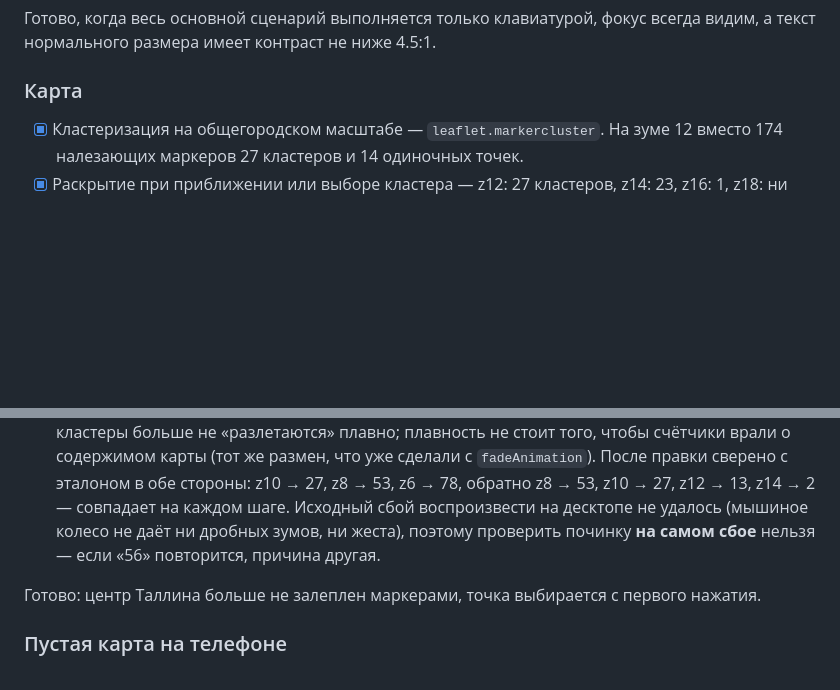
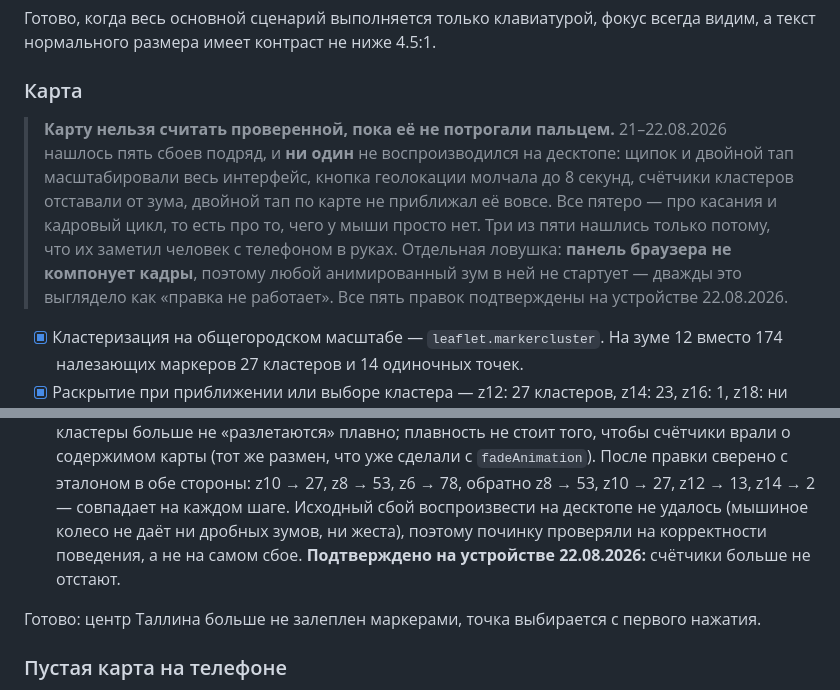
Before and after one commit to tecna-developer/waterpoint-tallinn, a Markdown page: FUTURE_IMPROVEMENTS.md, 2 parts joined by grey strips. Drawn GitHub-style; blank space fills up the shorter version.

```diff
--- a/FUTURE_IMPROVEMENTS.md
+++ b/FUTURE_IMPROVEMENTS.md
@@ -256,6 +256,16 @@
 
 ### Карта
 
+> **Карту нельзя считать проверенной, пока её не потрогали пальцем.** 21–22.08.2026
+> нашлось пять сбоев подряд, и **ни один** не воспроизводился на десктопе: щипок и
+> двойной тап масштабировали весь интерфейс, кнопка геолокации молчала до 8 секунд,
+> счётчики кластеров отставали от зума, двойной тап по карте не приближал её вовсе.
+> Все пятеро — про касания и кадровый цикл, то есть про то, чего у мыши просто нет.
+> Три из пяти нашлись только потому, что их заметил человек с телефоном в руках.
+> Отдельная ловушка: **панель браузера не компонует кадры**, поэтому любой
+> анимированный зум в ней не стартует — дважды это выглядело как «правка не работает».
+> Все пять правок подтверждены на устройстве 22.08.2026.
+
 - [x] Кластеризация на общегородском масштабе — `leaflet.markercluster`. На зуме 12
   вместо 174 налезающих маркеров 27 кластеров и 14 одиночных точек.
 - [x] Раскрытие при приближении или выборе кластера — z12: 27 кластеров, z14: 23,
@@ -355,8 +365,8 @@
   После правки сверено с эталоном в обе стороны: z10 → 27, z8 → 53, z6 → 78, обратно
   z8 → 53, z10 → 27, z12 → 13, z14 → 2 — совпадает на каждом шаге.
   Исходный сбой воспроизвести на десктопе не удалось (мышиное колесо не даёт ни дробных
-  зумов, ни жеста), поэтому проверить починку **на самом сбое** нельзя — если «56»
-  повторится, причина другая.
+  зумов, ни жеста), поэтому починку проверяли на корректности поведения, а не на самом
+  сбое. **Подтверждено на устройстве 22.08.2026:** счётчики больше не отстают.
 
 Готово: центр Таллина больше не залеплен маркерами, точка выбирается с первого нажатия.
 
```
Also changed, not shown: HANDOFF.md (+4 -9 lines).
